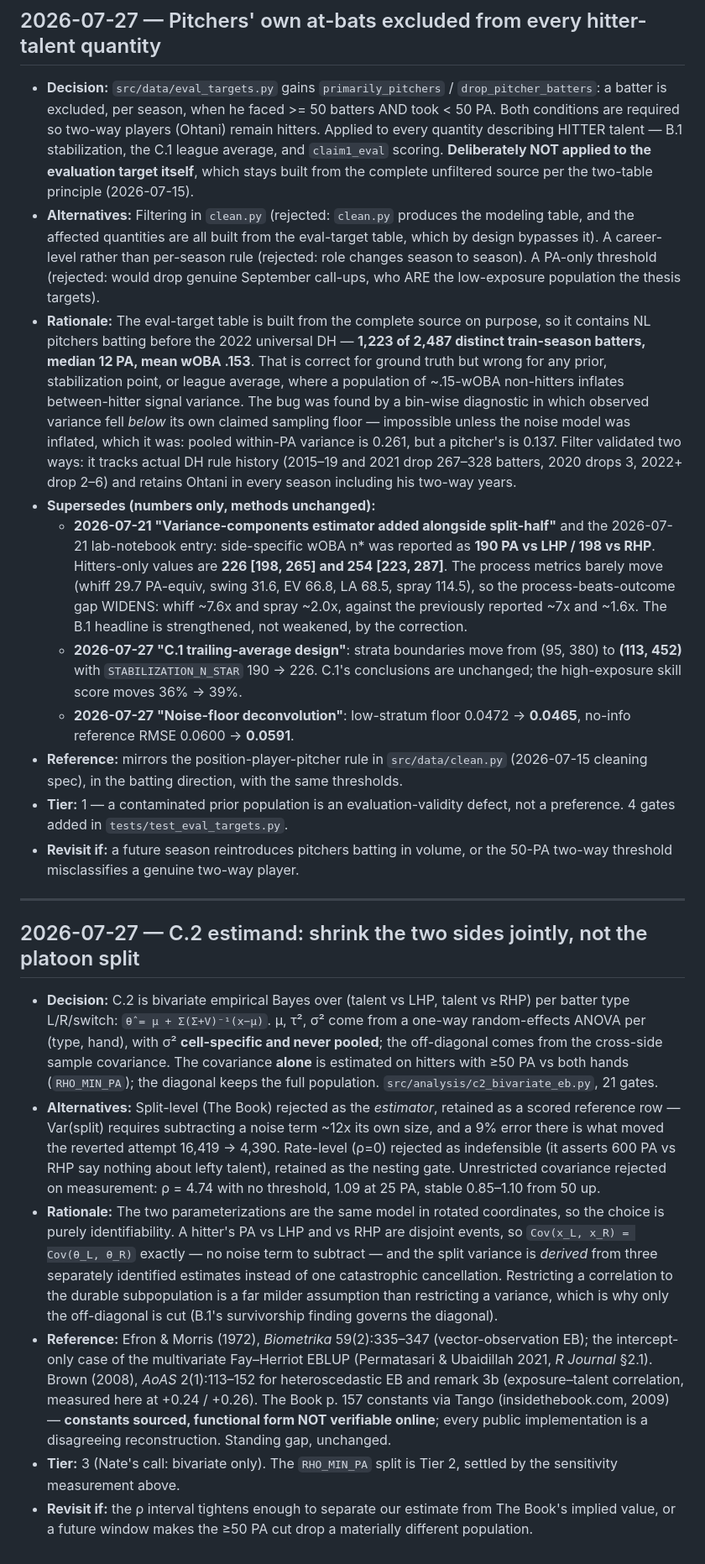
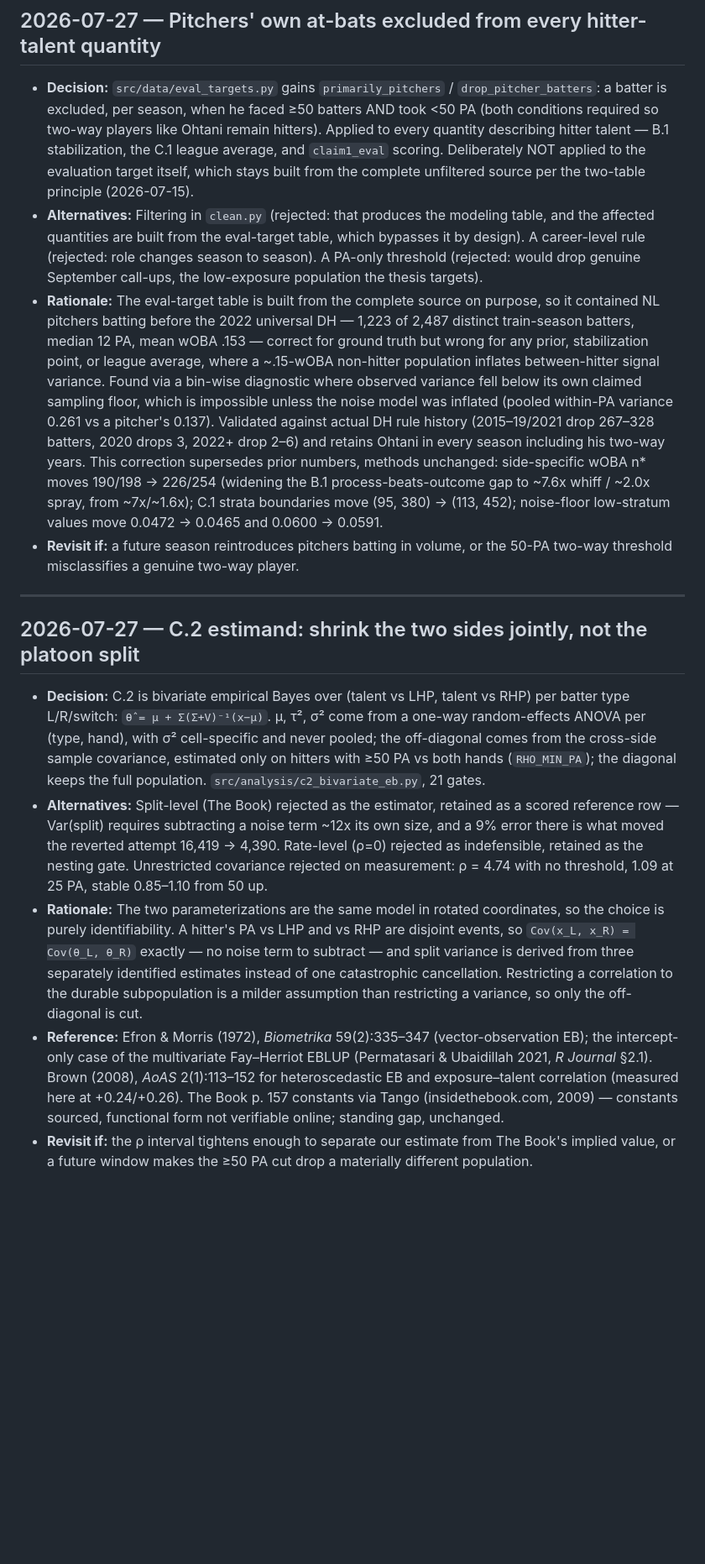
Before and after one commit to nseluga/Hitter-Embedding, a Markdown page: docs/decision-log.md, the part around one of its changes. Shown at 84% size. Drawn GitHub-style; blank space fills up the shorter version.

```diff
--- a/docs/decision-log.md
+++ b/docs/decision-log.md
@@ -104,23 +98,16 @@ Append-only. Format fixed by `~/os/knowledge/frameworks/research-standards.md`
 ---
 
 ## 2026-07-27 — Pitchers' own at-bats excluded from every hitter-talent quantity
-- **Decision:** `src/data/eval_targets.py` gains `primarily_pitchers` / `drop_pitcher_batters`: a batter is excluded, per season, when he faced >= 50 batters AND took < 50 PA. Both conditions are required so two-way players (Ohtani) remain hitters. Applied to every quantity describing HITTER talent — B.1 stabilization, the C.1 league average, and `claim1_eval` scoring. **Deliberately NOT applied to the evaluation target itself**, which stays built from the complete unfiltered source per the two-table principle (2026-07-15).
-- **Alternatives:** Filtering in `clean.py` (rejected: `clean.py` produces the modeling table, and the affected quantities are all built from the eval-target table, which by design bypasses it). A career-level rather than per-season rule (rejected: role changes season to season). A PA-only threshold (rejected: would drop genuine September call-ups, who ARE the low-exposure population the thesis targets).
-- **Rationale:** The eval-target table is built from the complete source on purpose, so it contains NL pitchers batting before the 2022 universal DH — **1,223 of 2,487 distinct train-season batters, median 12 PA, mean wOBA .153**. That is correct for ground truth but wrong for any prior, stabilization point, or league average, where a population of ~.15-wOBA non-hitters inflates between-hitter signal variance. The bug was found by a bin-wise diagnostic in which observed variance fell *below* its own claimed sampling floor — impossible unless the noise model was inflated, which it was: pooled within-PA variance is 0.261, but a pitcher's is 0.137. Filter validated two ways: it tracks actual DH rule history (2015–19 and 2021 drop 267–328 batters, 2020 drops 3, 2022+ drop 2–6) and retains Ohtani in every season including his two-way years.
-- **Supersedes (numbers only, methods unchanged):**
-  - **2026-07-21 "Variance-components estimator added alongside split-half"** and the 2026-07-21 lab-notebook entry: side-specific wOBA n* was reported as **190 PA vs LHP / 198 vs RHP**. Hitters-only values are **226 [198, 265] and 254 [223, 287]**. The process metrics barely move (whiff 29.7 PA-equiv, swing 31.6, EV 66.8, LA 68.5, spray 114.5), so the process-beats-outcome gap WIDENS: whiff ~7.6x and spray ~2.0x, against the previously reported ~7x and ~1.6x. The B.1 headline is strengthened, not weakened, by the correction.
-  - **2026-07-27 "C.1 trailing-average design"**: strata boundaries move from (95, 380) to **(113, 452)** with `STABILIZATION_N_STAR` 190 -> 226. C.1's conclusions are unchanged; the high-exposure skill score moves 36% -> 39%.
-  - **2026-07-27 "Noise-floor deconvolution"**: low-stratum floor 0.0472 -> **0.0465**, no-info reference RMSE 0.0600 -> **0.0591**.
-- **Reference:** mirrors the position-player-pitcher rule in `src/data/clean.py` (2026-07-15 cleaning spec), in the batting direction, with the same thresholds.
-- **Tier:** 1 — a contaminated prior population is an evaluation-validity defect, not a preference. 4 gates added in `tests/test_eval_targets.py`.
+- **Decision:** `src/data/eval_targets.py` gains `primarily_pitchers` / `drop_pitcher_batters`: a batter is excluded, per season, when he faced ≥50 batters AND took <50 PA (both conditions required so two-way players like Ohtani remain hitters). Applied to every quantity describing hitter talent — B.1 stabilization, the C.1 league average, and `claim1_eval` scoring. Deliberately NOT applied to the evaluation target itself, which stays built from the complete unfiltered source per the two-table principle (2026-07-15).
+- **Alternatives:** Filtering in `clean.py` (rejected: that produces the modeling table, and the affected quantities are built from the eval-target table, which bypasses it by design). A career-level rule (rejected: role changes season to season). A PA-only threshold (rejected: would drop genuine September call-ups, the low-exposure population the thesis targets).
+- **Rationale:** The eval-target table is built from the complete source on purpose, so it contained NL pitchers batting before the 2022 universal DH — 1,223 of 2,487 distinct train-season batters, median 12 PA, mean wOBA .153 — correct for ground truth but wrong for any prior, stabilization point, or league average, where a ~.15-wOBA non-hitter population inflates between-hitter signal variance. Found via a bin-wise diagnostic where observed variance fell below its own claimed sampling floor, which is impossible unless the noise model was inflated (pooled within-PA variance 0.261 vs a pitcher's 0.137). Validated against actual DH rule history (2015–19/2021 drop 267–328 batters, 2020 drops 3, 2022+ drop 2–6) and retains Ohtani in every season including his two-way years. This correction supersedes prior numbers, methods unchanged: side-specific wOBA n* moves 190/198 → 226/254 (widening the B.1 process-beats-outcome gap to ~7.6x whiff / ~2.0x spray, from ~7x/~1.6x); C.1 strata boundaries move (95, 380) → (113, 452); noise-floor low-stratum values move 0.0472 → 0.0465 and 0.0600 → 0.0591.
 - **Revisit if:** a future season reintroduces pitchers batting in volume, or the 50-PA two-way threshold misclassifies a genuine two-way player.
 
 ---
 
 ## 2026-07-27 — C.2 estimand: shrink the two sides jointly, not the platoon split
-- **Decision:** C.2 is bivariate empirical Bayes over (talent vs LHP, talent vs RHP) per batter type L/R/switch: `θ̂ = μ + Σ(Σ+V)⁻¹(x−μ)`. μ, τ², σ² come from a one-way random-effects ANOVA per (type, hand), with σ² **cell-specific and never pooled**; the off-diagonal comes from the cross-side sample covariance. The covariance **alone** is estimated on hitters with ≥50 PA vs both hands (`RHO_MIN_PA`); the diagonal keeps the full population. `src/analysis/c2_bivariate_eb.py`, 21 gates.
-- **Alternatives:** Split-level (The Book) rejected as the *estimator*, retained as a scored reference row — Var(split) requires subtracting a noise term ~12x its own size, and a 9% error there is what moved the reverted attempt 16,419 → 4,390. Rate-level (ρ=0) rejected as indefensible (it asserts 600 PA vs RHP say nothing about lefty talent), retained as the nesting gate. Unrestricted covariance rejected on measurement: ρ = 4.74 with no threshold, 1.09 at 25 PA, stable 0.85–1.10 from 50 up.
-- **Rationale:** The two parameterizations are the same model in rotated coordinates, so the choice is purely identifiability. A hitter's PA vs LHP and vs RHP are disjoint events, so `Cov(x_L, x_R) = Cov(θ_L, θ_R)` exactly — no noise term to subtract — and the split variance is *derived* from three separately identified estimates instead of one catastrophic cancellation. Restricting a correlation to the durable subpopulation is a far milder assumption than restricting a variance, which is why only the off-diagonal is cut (B.1's survivorship finding governs the diagonal).
-- **Reference:** Efron & Morris (1972), *Biometrika* 59(2):335–347 (vector-observation EB); the intercept-only case of the multivariate Fay–Herriot EBLUP (Permatasari & Ubaidillah 2021, *R Journal* §2.1). Brown (2008), *AoAS* 2(1):113–152 for heteroscedastic EB and remark 3b (exposure–talent correlation, measured here at +0.24 / +0.26). The Book p. 157 constants via Tango (insidethebook.com, 2009) — **constants sourced, functional form NOT verifiable online**; every public implementation is a disagreeing reconstruction. Standing gap, unchanged.
-- **Tier:** 3 (Nate's call: bivariate only). The `RHO_MIN_PA` split is Tier 2, settled by the sensitivity measurement above.
+- **Decision:** C.2 is bivariate empirical Bayes over (talent vs LHP, talent vs RHP) per batter type L/R/switch: `θ̂ = μ + Σ(Σ+V)⁻¹(x−μ)`. μ, τ², σ² come from a one-way random-effects ANOVA per (type, hand), with σ² cell-specific and never pooled; the off-diagonal comes from the cross-side sample covariance, estimated only on hitters with ≥50 PA vs both hands (`RHO_MIN_PA`); the diagonal keeps the full population. `src/analysis/c2_bivariate_eb.py`, 21 gates.
+- **Alternatives:** Split-level (The Book) rejected as the estimator, retained as a scored reference row — Var(split) requires subtracting a noise term ~12x its own size, and a 9% error there is what moved the reverted attempt 16,419 → 4,390. Rate-level (ρ=0) rejected as indefensible, retained as the nesting gate. Unrestricted covariance rejected on measurement: ρ = 4.74 with no threshold, 1.09 at 25 PA, stable 0.85–1.10 from 50 up.
+- **Rationale:** The two parameterizations are the same model in rotated coordinates, so the choice is purely identifiability. A hitter's PA vs LHP and vs RHP are disjoint events, so `Cov(x_L, x_R) = Cov(θ_L, θ_R)` exactly — no noise term to subtract — and split variance is derived from three separately identified estimates instead of one catastrophic cancellation. Restricting a correlation to the durable subpopulation is a milder assumption than restricting a variance, so only the off-diagonal is cut.
+- **Reference:** Efron & Morris (1972), *Biometrika* 59(2):335–347 (vector-observation EB); the intercept-only case of the multivariate Fay–Herriot EBLUP (Permatasari & Ubaidillah 2021, *R Journal* §2.1). Brown (2008), *AoAS* 2(1):113–152 for heteroscedastic EB and exposure–talent correlation (measured here at +0.24/+0.26). The Book p. 157 constants via Tango (insidethebook.com, 2009) — constants sourced, functional form not verifiable online; standing gap, unchanged.
 - **Revisit if:** the ρ interval tightens enough to separate our estimate from The Book's implied value, or a future window makes the ≥50 PA cut drop a materially different population.
```
Also changed, not shown: other parts of docs/decision-log.md (+28 -34 lines), docs/lab-notebook.md (+27 -30 lines).
